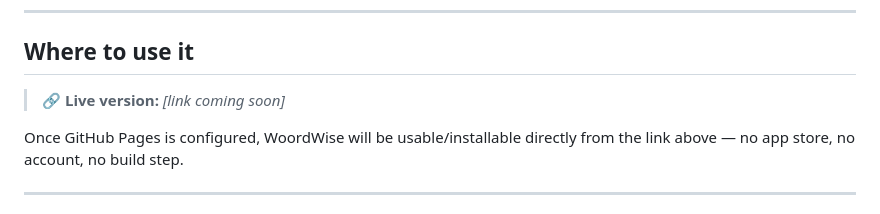
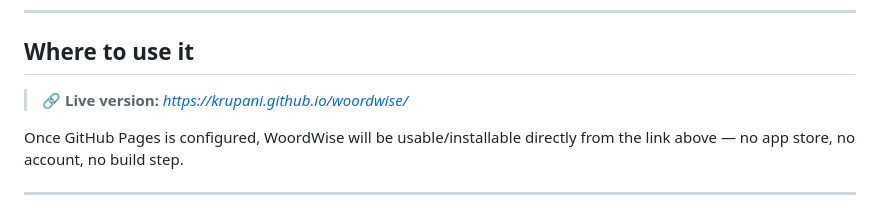
Before and after one commit to krupani/woordwise, a Markdown page: ReadMe.md, the part around the change. Drawn GitHub-style.

```diff
--- a/ReadMe.md
+++ b/ReadMe.md
@@ -41,7 +41,7 @@ fresh sentences on every playthrough, so you never run out of material.
 
 ## Where to use it
 
-> 🔗 **Live version:** _[link coming soon]_
+> 🔗 **Live version:** _https://krupani.github.io/woordwise/_
 
 Once GitHub Pages is configured, WoordWise will be usable/installable directly
 from the link above — no app store, no account, no build step.
```
